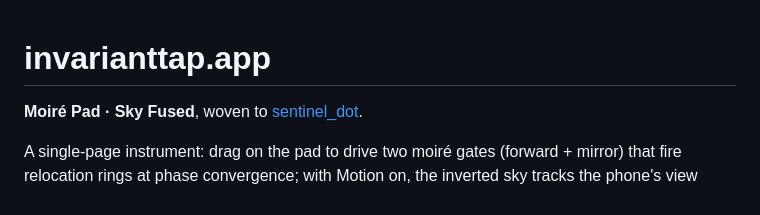
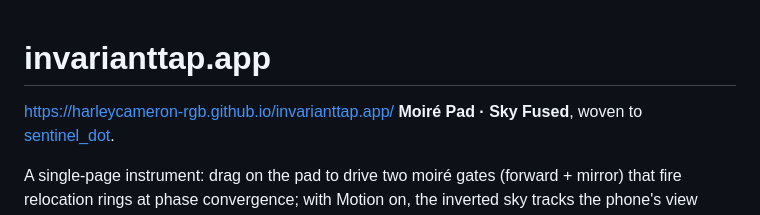
Before and after one commit to harleycameron-rgb/invarianttap.app, a Markdown page: README.md, the part around the change. Drawn GitHub-style.

```diff
--- a/README.md
+++ b/README.md
@@ -1,5 +1,5 @@
 # invarianttap.app
-
+https://harleycameron-rgb.github.io/invarianttap.app/
 **Moiré Pad · Sky Fused**, woven to [sentinel_dot](https://github.com/harleycameron-rgb/sentinel_dot).
 
 A single-page instrument: drag on the pad to drive two moiré gates (forward + mirror) that fire relocation rings at phase convergence; with Motion on, the inverted sky tracks the phone's view direction and **Sight Pole** fixes latitude from a sighted angle (no geolocation call).
```
